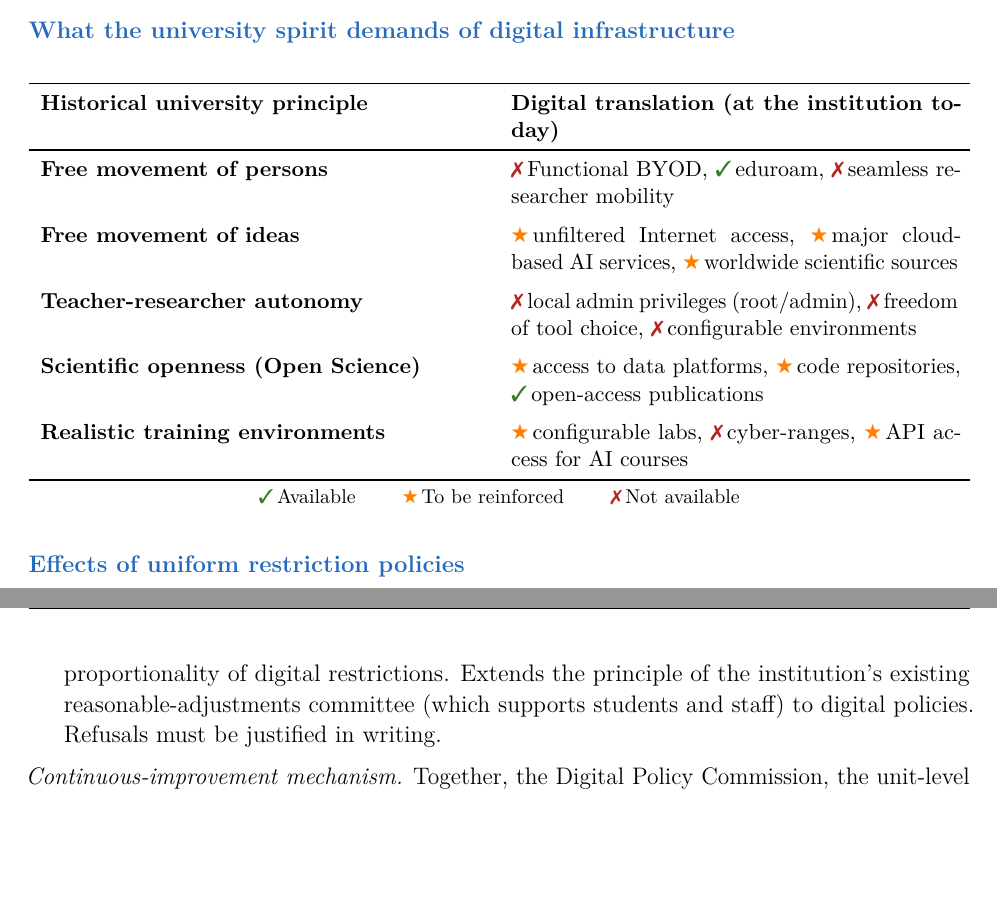
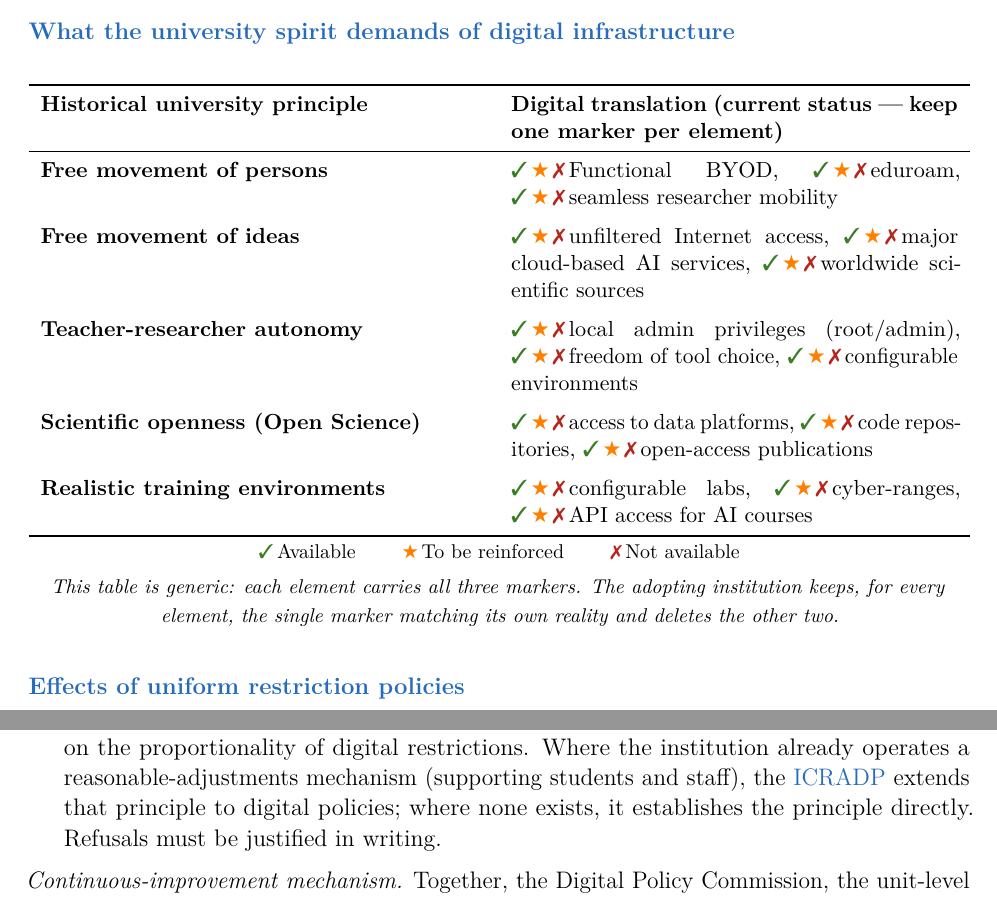
Before and after one commit to suit-working-group/suit-suite, a LaTeX document (suit-policy/companion/policy-summary-EN.tex, which reads shared/bib-modes.sty, suit-policy/companion/companion-body-EN.tex): two parts of pages 2 and 5 of 8, joined at a grey line, cut so that both start at the same text, the shorter picture padded with empty space. Compiled offline with pdfLaTeX.

Commit message:
fix(companion): genericise regulatory alignment + adjustments committee; all-icons table; smaller bib font
- WP5a: 'aligned with GDPR Art.32 / NIST CSF 2.0 / world's leading universities'
  reframed as the risk-based proportionality requirement common to data-protection
  /cybersecurity frameworks, with GDPR/NIST as EU examples (not universal claims).
- WP5b: the reasonable-adjustments-committee precedent made conditional ('where the
  institution already operates such a mechanism ... where none exists, establishes
  it directly') — not every university has one.
- WP4: the 'university spirit demands' table is generic — every element now carries
  all three markers; the adopter keeps the one matching its reality (legend note added).
- WP6: bibliography set two steps smaller (\bibfont = \footnotesize) suite-wide via
  shared bib-modes.sty.

Co-Authored-By: Claude Opus 4.8 (1M context) <noreply@anthropic.com>

```diff
--- a/shared/bib-modes.sty
+++ b/shared/bib-modes.sty
@@ -22,6 +22,15 @@
 
 \RequirePackage{etoolbox}
 \RequirePackage{xcolor}
+
+% ============================================================================
+% BIBLIOGRAPHY FONT — suite-wide
+% ----------------------------------------------------------------------------
+% The reference list is set two steps smaller than body text (\footnotesize)
+% across every document of the suite. Single source of truth: change it here.
+% biblatex is loaded before this package, so \bibfont already exists.
+% ============================================================================
+\renewcommand*{\bibfont}{\footnotesize}
 
 % ============================================================================
 % MODE TOGGLES
--- a/suit-policy/companion/companion-body-EN.tex
+++ b/suit-policy/companion/companion-body-EN.tex
@@ -94,32 +96,32 @@ and \nameref{sec:specificites}}
 \begin{tabularx}{\textwidth}{>{\bfseries\raggedright\arraybackslash}X X}
 \toprule
 \textbf{Historical university principle} &
-  \textbf{Digital translation (at the institution today)} \\
+  \textbf{Digital translation (current status --- keep one marker per element)} \\
 \midrule
 Free movement of persons &
-  \nok Functional BYOD,
-  \ok eduroam,
-  \nok seamless researcher mobility \\
+  \ok\warn\nok Functional BYOD,
+  \ok\warn\nok eduroam,
+  \ok\warn\nok seamless researcher mobility \\
 \addlinespace
 Free movement of ideas &
-  \warn unfiltered Internet access,
-  \warn major cloud-based AI services,
-  \warn worldwide scientific sources \\
+  \ok\warn\nok unfiltered Internet access,
+  \ok\warn\nok major cloud-based AI services,
+  \ok\warn\nok worldwide scientific sources \\
 \addlinespace
 Teacher-researcher autonomy &
-  \nok local admin privileges (root/admin),
-  \nok freedom of tool choice,
-  \nok configurable environments \\
+  \ok\warn\nok local admin privileges (root/admin),
+  \ok\warn\nok freedom of tool choice,
+  \ok\warn\nok configurable environments \\
 \addlinespace
 Scientific openness (Open Science) &
-  \warn access to data platforms,
-  \warn code repositories,
-  \ok open-access publications \\
+  \ok\warn\nok access to data platforms,
+  \ok\warn\nok code repositories,
+  \ok\warn\nok open-access publications \\
 \addlinespace
 Realistic training environments &
-  \warn configurable labs,
-  \nok cyber-ranges,
-  \warn API access for AI courses \\
+  \ok\warn\nok configurable labs,
+  \ok\warn\nok cyber-ranges,
+  \ok\warn\nok API access for AI courses \\
 \bottomrule
 \end{tabularx}
 
@@ -128,6 +130,10 @@ Realistic training environments &
 \ok Available \qquad
 \warn To be reinforced \qquad
 \nok Not available
+\par\smallskip
+\textit{This table is generic: each element carries all three markers. The
+adopting institution keeps, for every element, the single marker matching its
+own reality and deletes the other two.}
 \normalsize
 \end{table}
 
@@ -311,10 +317,11 @@ that obligation in the regime typology there.}
     professional reasons, or infringement of fundamental freedoms ---
     in accordance with the EU Charter of Fundamental Rights, the
     CRPD Convention and the case law of the \gls{cjeu} and the \gls{ecthr}
-    on the proportionality of digital restrictions. Extends the
-    principle of the institution's existing reasonable-adjustments
-    committee (which supports students and staff) to digital policies.
-    Refusals must be justified in writing.
+    on the proportionality of digital restrictions. Where the institution
+    already operates a reasonable-adjustments mechanism (supporting
+    students and staff), the \gls{icradp} extends that principle to
+    digital policies; where none exists, it establishes the principle
+    directly. Refusals must be justified in writing.
 \end{itemize}
 
 \medskip
```
Also changed, not shown: suit-policy/companion/companion-body-EN.tex (10 more changed lines).
